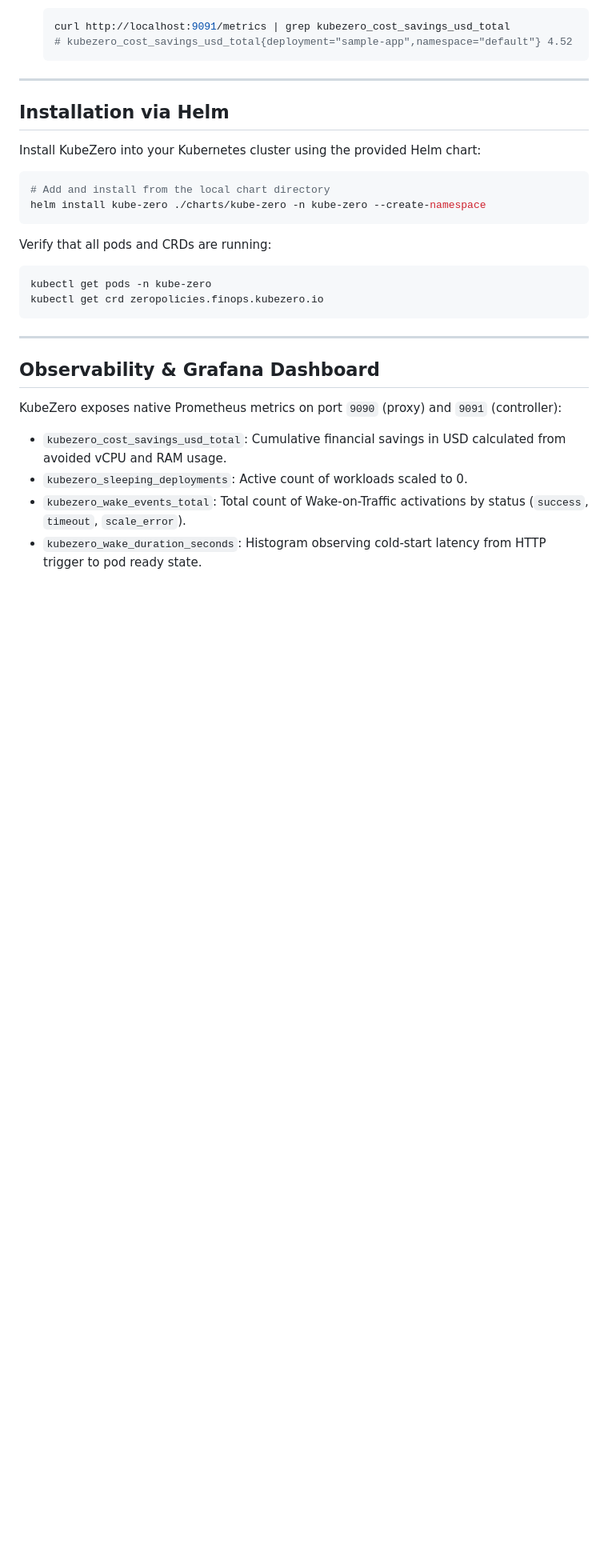
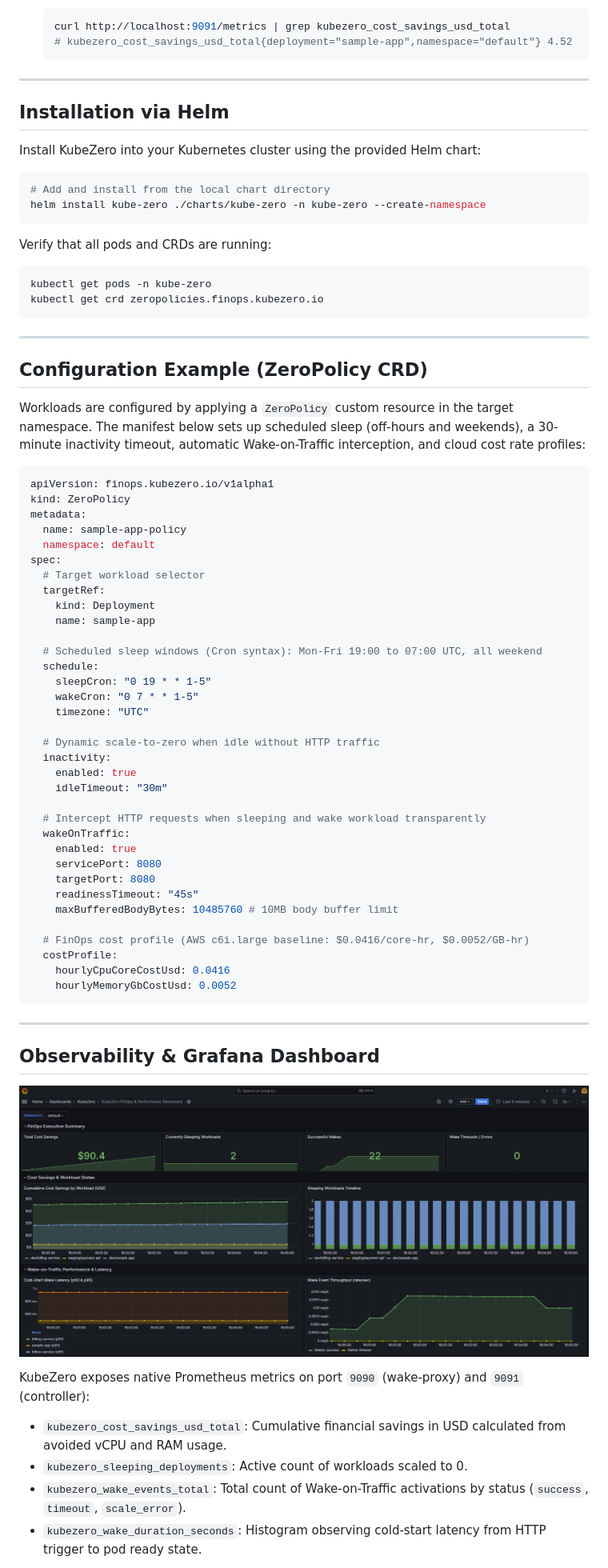
Before and after one commit to dawidbera/kube-zero, a Markdown page: README.md, the part around one of its changes. Shown at 80% size. Rendered like a GitHub page; pictures changed too: docs/images/grafana-dashboard.png (added); blank space fills up the shorter version.

````diff
--- a/README.md
+++ b/README.md
@@ -127,9 +198,54 @@ kubectl get crd zeropolicies.finops.kubezero.io
 
 ---
 
+## Configuration Example (ZeroPolicy CRD)
+
+Workloads are configured by applying a `ZeroPolicy` custom resource in the target namespace. The manifest below sets up scheduled sleep (off-hours and weekends), a 30-minute inactivity timeout, automatic Wake-on-Traffic interception, and cloud cost rate profiles:
+
+```yaml
+apiVersion: finops.kubezero.io/v1alpha1
+kind: ZeroPolicy
+metadata:
+  name: sample-app-policy
+  namespace: default
+spec:
+  # Target workload selector
+  targetRef:
+    kind: Deployment
+    name: sample-app
+
+  # Scheduled sleep windows (Cron syntax): Mon-Fri 19:00 to 07:00 UTC, all weekend
+  schedule:
+    sleepCron: "0 19 * * 1-5"
+    wakeCron: "0 7 * * 1-5"
+    timezone: "UTC"
+
+  # Dynamic scale-to-zero when idle without HTTP traffic
+  inactivity:
+    enabled: true
+    idleTimeout: "30m"
+
+  # Intercept HTTP requests when sleeping and wake workload transparently
+  wakeOnTraffic:
+    enabled: true
+    servicePort: 8080
+    targetPort: 8080
+    readinessTimeout: "45s"
+    maxBufferedBodyBytes: 10485760 # 10MB body buffer limit
+
+  # FinOps cost profile (AWS c6i.large baseline: $0.0416/core-hr, $0.0052/GB-hr)
+  costProfile:
+    hourlyCpuCoreCostUsd: 0.0416
+    hourlyMemoryGbCostUsd: 0.0052
+```
+
+---
+
 ## Observability & Grafana Dashboard
 
-KubeZero exposes native Prometheus metrics on port `9090` (proxy) and `9091` (controller):
+![KubeZero FinOps & Performance Dashboard](docs/images/grafana-dashboard.png)
+
+KubeZero exposes native Prometheus metrics on port `9090` (wake-proxy) and `9091` (controller):
 - `kubezero_cost_savings_usd_total`: Cumulative financial savings in USD calculated from avoided vCPU and RAM usage.
 - `kubezero_sleeping_deployments`: Active count of workloads scaled to 0.
 - `kubezero_wake_events_total`: Total count of Wake-on-Traffic activations by status (`success`, `timeout`, `scale_error`).
````
Also changed, not shown: other parts of README.md (+112 -22 lines), docs/images/demo.gif (added), 7 other files.
